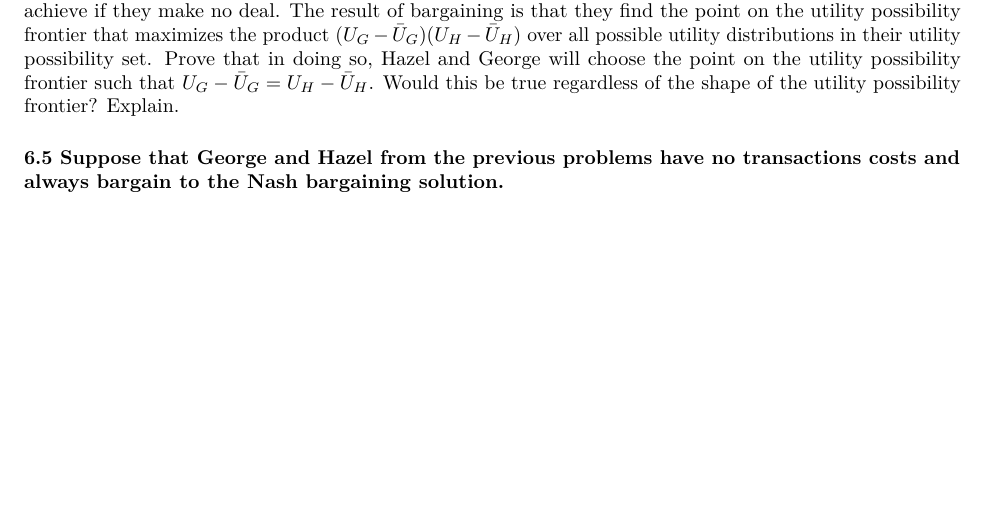
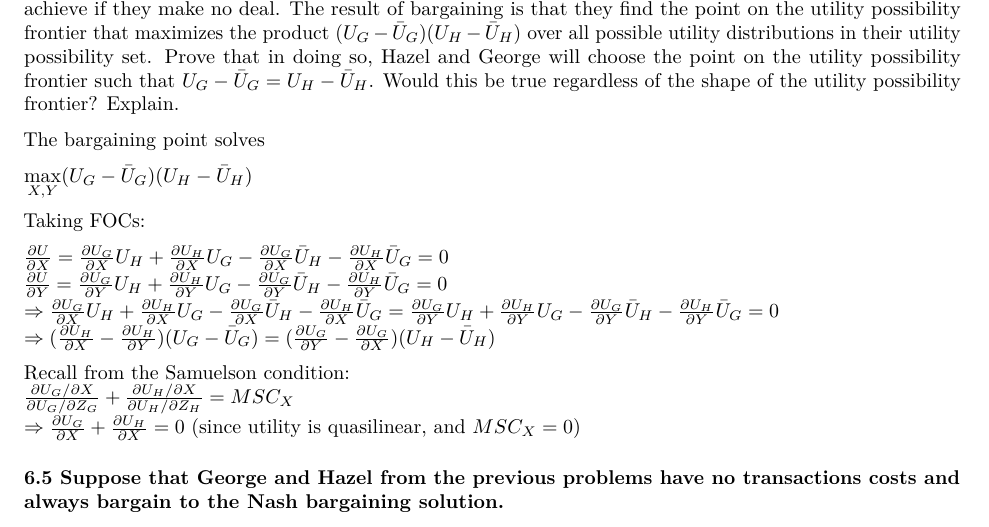
Before and after one commit to oharac/econ_courses, an R Markdown document (econ230b/hw/hw6/hw6.Rmd): part of page 4 of 7, cut so that both start at the same text, the shorter picture padded with empty space. Rendered offline with R 4.5, knitr and Pandoc, then LaTeX, with nearby package versions; some code elsewhere in the file could not run offline.

Commit message:
added text from 6.4. -jg

```diff
--- a/econ230b/hw/hw6/hw6.Rmd
+++ b/econ230b/hw/hw6/hw6.Rmd
@@ -129,6 +129,20 @@ $$U_G = 48x - x^2 + z_G + px; \hspace{6pt} U_H = 60y - y^2 + z_H - px$$
 ### 6.4 Suppose that George and Hazel of the previous problems are able to communicate cheaply and easily.
 Whenever there are possible gains from a deal between them, they will make a deal. The outcome of the deal always turns out to be the Nash bargaining solution (sometimes called the “cooperative” Nash solution). In any situation, they recognize a “threat point”, which is the distribution of utility $(\bar U_G, \bar U_H)$ that they would achieve if they make no deal. The result of bargaining is that they find the point on the utility possibility frontier that maximizes the product $(U_G - \bar U_G)(U_H - \bar U_H)$ over all possible utility distributions in their utility possibility set. Prove that in doing so, Hazel and George will choose the point on the utility possibility frontier such that $U_G - \bar U_G = U_H - \bar U_H$. Would this be true regardless of the shape of the utility possibility frontier? Explain.
 
+The bargaining point solves
+
+$\max\limits_{X,Y} (U_G-\bar{U}_G)(U_H-\bar{U}_H)$
+
+Taking FOCs:
+
+$\frac{\partial U}{\partial X} = \frac{\partial U_G}{\partial X}U_H + \frac{\partial U_H}{\partial X}U_G -  \frac{\partial U_G}{\partial X}\bar{U}_H - \frac{\partial U_H}{\partial X}\bar{U}_G=0$
+$\frac{\partial U}{\partial Y} = \frac{\partial U_G}{\partial Y}U_H + \frac{\partial U_H}{\partial Y}U_G -  \frac{\partial U_G}{\partial Y}\bar{U}_H - \frac{\partial U_H}{\partial Y}\bar{U}_G=0$
+$\Rightarrow \frac{\partial U_G}{\partial X}U_H + \frac{\partial U_H}{\partial X}U_G -  \frac{\partial U_G}{\partial X}\bar{U}_H - \frac{\partial U_H}{\partial X}\bar{U}_G = \frac{\partial U_G}{\partial Y}U_H + \frac{\partial U_H}{\partial Y}U_G -  \frac{\partial U_G}{\partial Y}\bar{U}_H - \frac{\partial U_H}{\partial Y}\bar{U}_G=0$
+$\Rightarrow (\frac{\partial U_H}{\partial X} - \frac{\partial U_H}{\partial Y})(U_G-\bar{U}_G) = (\frac{\partial U_G}{\partial Y} - \frac{\partial U_G}{\partial X})(U_H-\bar{U}_H)$
+
+Recall from the Samuelson condition:
+$\frac{\partial U_G / \partial X}{\partial U_G / \partial Z_G} + \frac{\partial U_H / \partial X}{\partial U_H / \partial Z_H} = MSC_X$
+$\Rightarrow \frac{\partial U_G}{\partial X} + \frac{\partial U_H}{\partial X} = 0$  (since utility is quasilinear, and $MSC_X = 0$)
 
 ### 6.5 Suppose that George and Hazel from the previous problems have no transactions costs and always bargain to the Nash bargaining solution.
 
```
